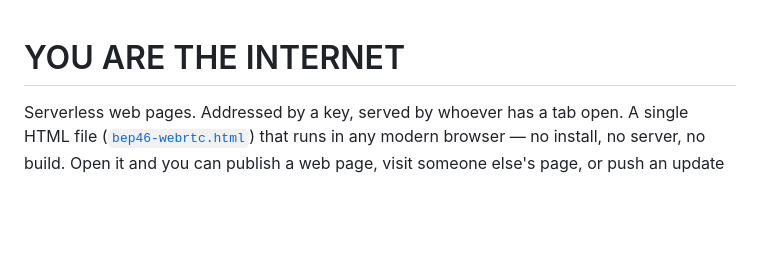
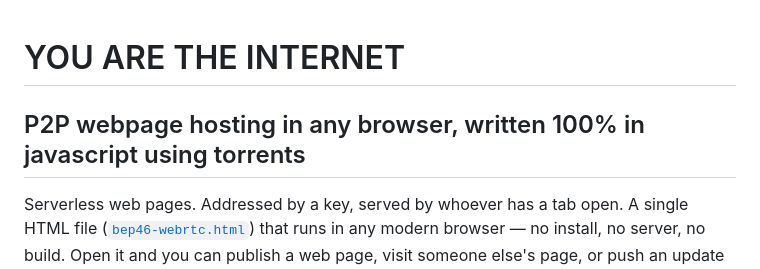
Before and after one commit to mrmartin/bep46-webrtc, a Markdown page: README.md, the part around the change. Rendered like a GitHub page; blank space fills up the shorter version.

Commit message:
Add P2P webpage hosting description to README
Added a new section describing P2P webpage hosting.

```diff
--- a/README.md
+++ b/README.md
@@ -1,4 +1,6 @@
 # YOU ARE THE INTERNET
+
+## P2P webpage hosting in any browser, written 100% in javascript using torrents
 
 Serverless web pages. Addressed by a key, served by whoever has a tab open.
 A single HTML file ([`bep46-webrtc.html`](bep46-webrtc.html)) that runs in any
```
